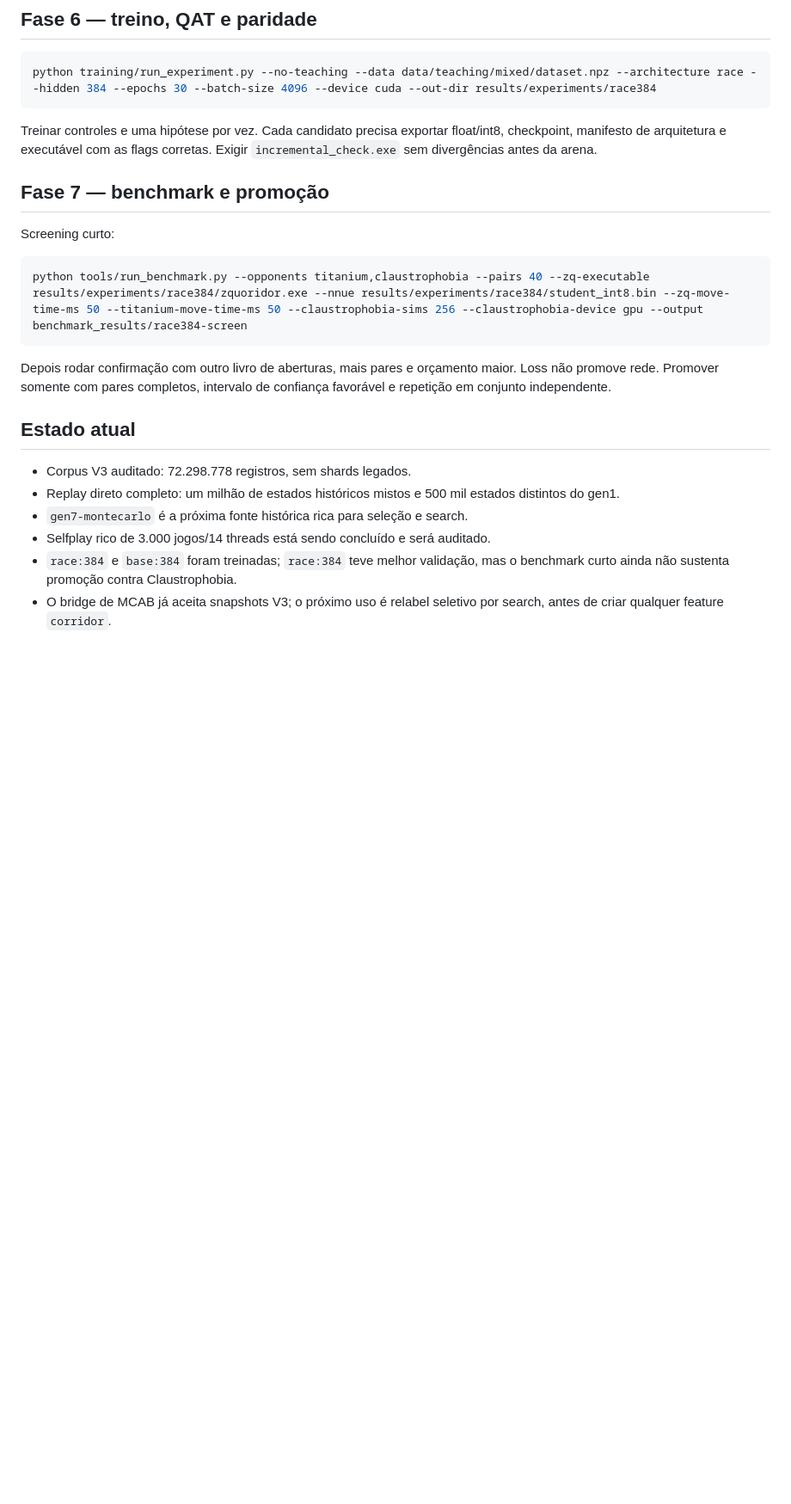
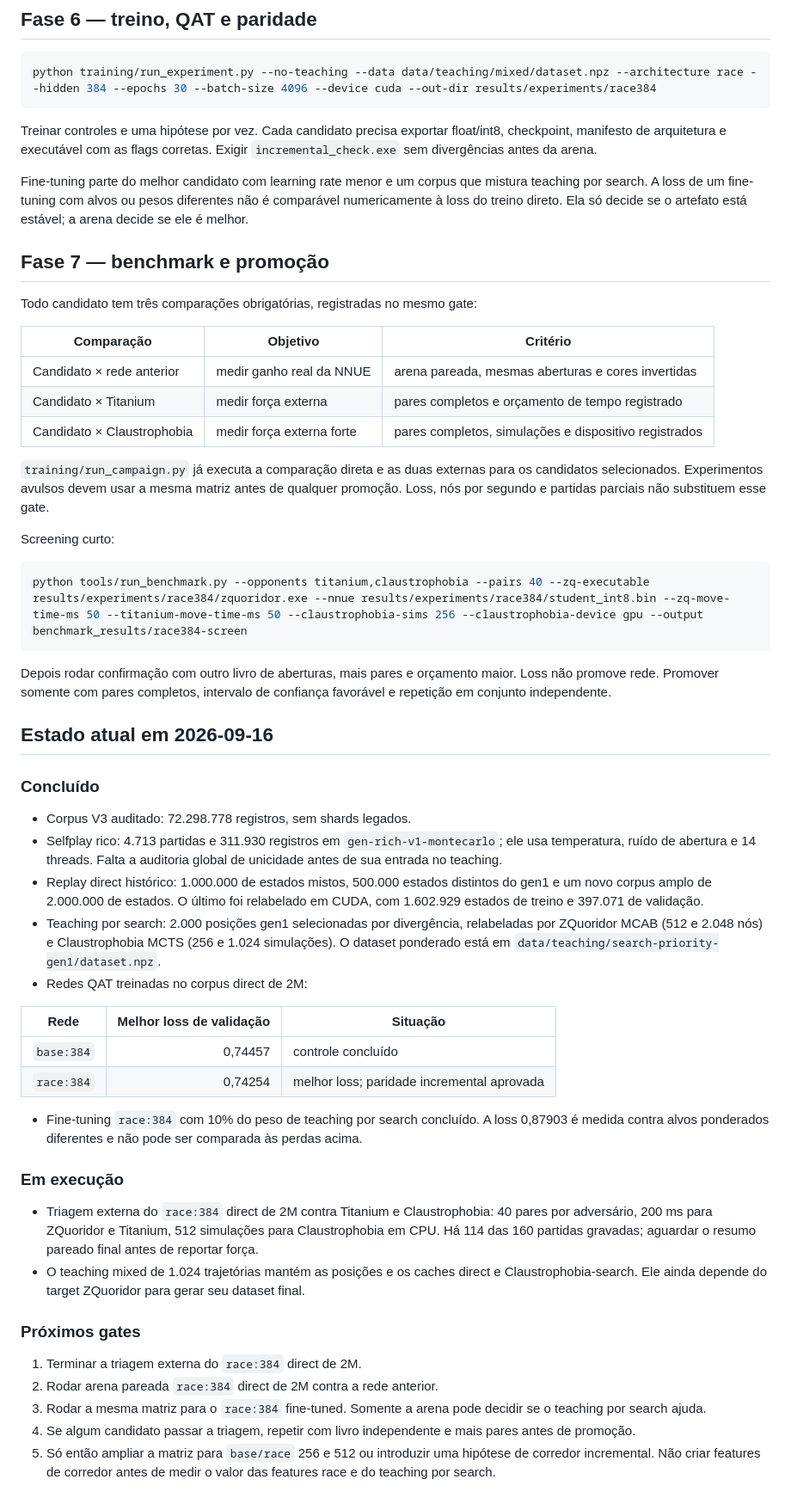
Before and after one commit to gitzambrano/zquoridor, a Markdown page: plano-zquoridor.md, the part around one of its changes. Shown at 86% size. GitHub-like rendering; blank space fills up the shorter version.

Commit message:
docs: reconcile NNUE research plan status

```diff
--- a/plano-zquoridor.md
+++ b/plano-zquoridor.md
@@ -136,7 +137,25 @@ Treinar controles e uma hipótese por vez. Cada candidato precisa exportar
 float/int8, checkpoint, manifesto de arquitetura e executável com as flags
 corretas. Exigir `incremental_check.exe` sem divergências antes da arena.
 
+Fine-tuning parte do melhor candidato com learning rate menor e um corpus que
+mistura teaching por search. A loss de um fine-tuning com alvos ou pesos
+diferentes não é comparável numericamente à loss do treino direto. Ela só
+decide se o artefato está estável; a arena decide se ele é melhor.
+
 ## Fase 7 — benchmark e promoção
+
+Todo candidato tem três comparações obrigatórias, registradas no mesmo gate:
+
+| Comparação | Objetivo | Critério |
+|---|---|---|
+| Candidato × rede anterior | medir ganho real da NNUE | arena pareada, mesmas aberturas e cores invertidas |
+| Candidato × Titanium | medir força externa | pares completos e orçamento de tempo registrado |
+| Candidato × Claustrophobia | medir força externa forte | pares completos, simulações e dispositivo registrados |
+
+`training/run_campaign.py` já executa a comparação direta e as duas externas
+para os candidatos selecionados. Experimentos avulsos devem usar a mesma
+matriz antes de qualquer promoção. Loss, nós por segundo e partidas parciais
+não substituem esse gate.
 
 Screening curto:
 
@@ -148,14 +167,52 @@ Depois rodar confirmação com outro livro de aberturas, mais pares e orçamento
 maior. Loss não promove rede. Promover somente com pares completos, intervalo
 de confiança favorável e repetição em conjunto independente.
 
-## Estado atual
+## Estado atual em 2026-09-16
+
+### Concluído
 
 - Corpus V3 auditado: 72.298.778 registros, sem shards legados.
-- Replay direto completo: um milhão de estados históricos mistos e 500 mil
-  estados distintos do gen1.
-- `gen7-montecarlo` é a próxima fonte histórica rica para seleção e search.
-- Selfplay rico de 3.000 jogos/14 threads está sendo concluído e será auditado.
-- `race:384` e `base:384` foram treinadas; `race:384` teve melhor validação,
-  mas o benchmark curto ainda não sustenta promoção contra Claustrophobia.
-- O bridge de MCAB já aceita snapshots V3; o próximo uso é relabel seletivo
-  por search, antes de criar qualquer feature `corridor`.
+- Selfplay rico: 4.713 partidas e 311.930 registros em
+  `gen-rich-v1-montecarlo`; ele usa temperatura, ruído de abertura e 14
+  threads. Falta a auditoria global de unicidade antes de sua entrada no
+  teaching.
+- Replay direct histórico: 1.000.000 de estados mistos, 500.000 estados
+  distintos do gen1 e um novo corpus amplo de 2.000.000 de estados. O último
+  foi relabelado em CUDA, com 1.602.929 estados de treino e 397.071 de
+  validação.
+- Teaching por search: 2.000 posições gen1 selecionadas por divergência,
+  relabeladas por ZQuoridor MCAB (512 e 2.048 nós) e Claustrophobia MCTS (256
+  e 1.024 simulações). O dataset ponderado está em
+  `data/teaching/search-priority-gen1/dataset.npz`.
+- Redes QAT treinadas no corpus direct de 2M:
+
+| Rede | Melhor loss de validação | Situação |
+|---|---:|---|
+| `base:384` | 0,74457 | controle concluído |
+| `race:384` | 0,74254 | melhor loss; paridade incremental aprovada |
+
+- Fine-tuning `race:384` com 10% do peso de teaching por search concluído.
+  A loss 0,87903 é medida contra alvos ponderados diferentes e não pode ser
+  comparada às perdas acima.
+
+### Em execução
+
+- Triagem externa do `race:384` direct de 2M contra Titanium e Claustrophobia:
+  40 pares por adversário, 200 ms para ZQuoridor e Titanium, 512 simulações
+  para Claustrophobia em CPU. Há 114 das 160 partidas gravadas; aguardar o
+  resumo pareado final antes de reportar força.
+- O teaching mixed de 1.024 trajetórias mantém as posições e os caches direct
+  e Claustrophobia-search. Ele ainda depende do target ZQuoridor para gerar
+  seu dataset final.
+
+### Próximos gates
+
+1. Terminar a triagem externa do `race:384` direct de 2M.
+2. Rodar arena pareada `race:384` direct de 2M contra a rede anterior.
+3. Rodar a mesma matriz para o `race:384` fine-tuned. Somente a arena pode
+   decidir se o teaching por search ajuda.
+4. Se algum candidato passar a triagem, repetir com livro independente e mais
+   pares antes de promoção.
+5. Só então ampliar a matriz para `base/race` 256 e 512 ou introduzir uma
+   hipótese de corredor incremental. Não criar features de corredor antes de
+   medir o valor das features race e do teaching por search.
```
Also changed, not shown: other parts of plano-zquoridor.md (+1 -0 lines).
